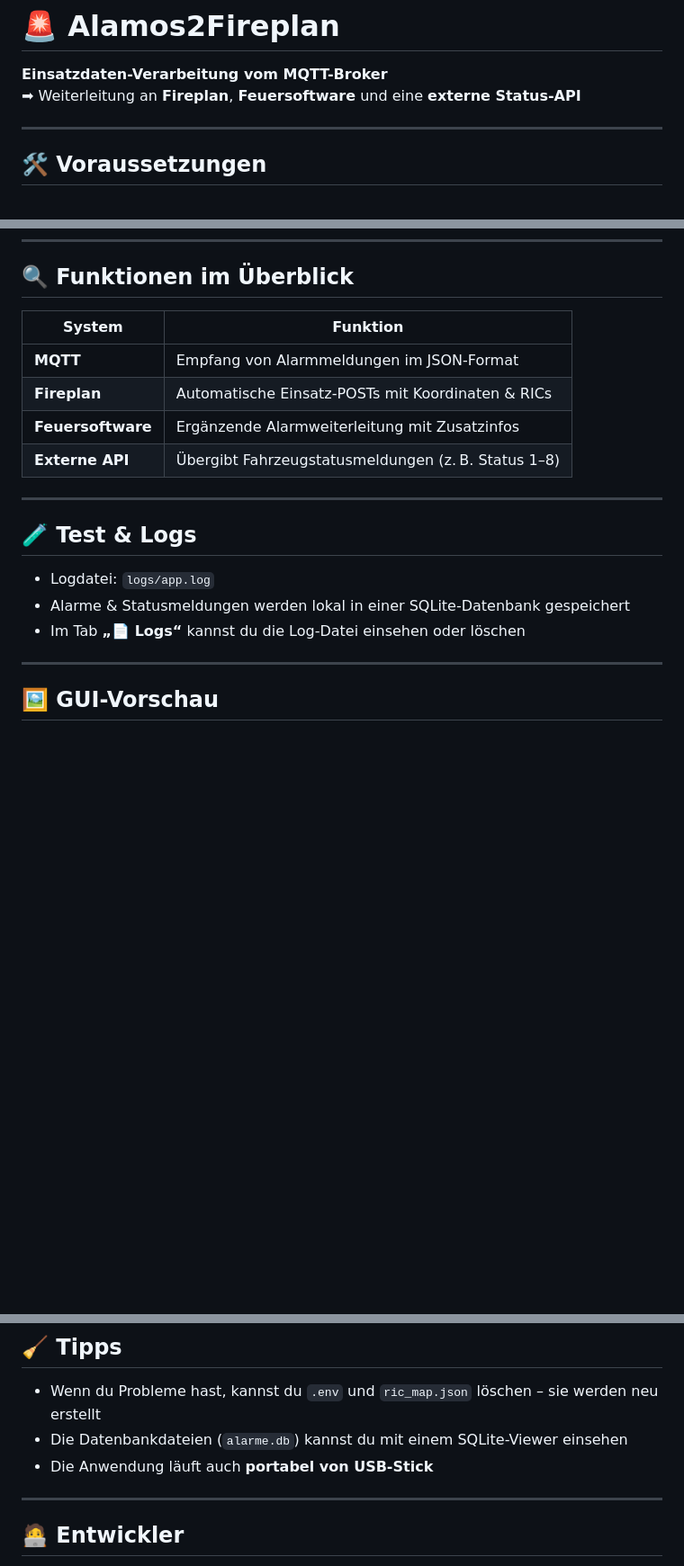
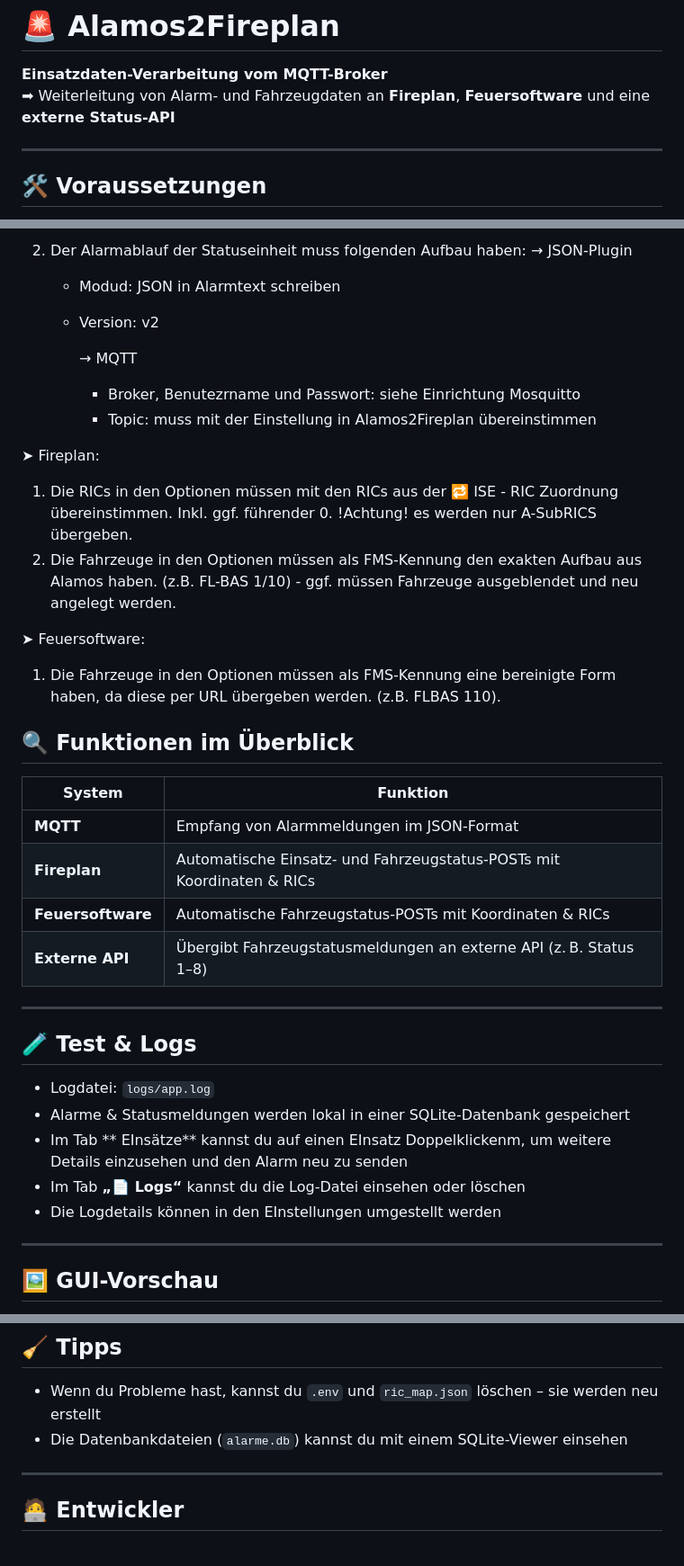
Before and after one commit to budofighter/Alamos2Fireplan, a Markdown page: README.md, 3 parts joined by grey strips. Shown at 90% size. GitHub-like rendering; blank space fills up the shorter version.

```diff
--- a/README.md
+++ b/README.md
@@ -1,7 +1,7 @@
 # 🚨 Alamos2Fireplan
 
 **Einsatzdaten-Verarbeitung vom MQTT-Broker**
-➡ Weiterleitung an **Fireplan**, **Feuersoftware** und eine **externe Status-API**
+➡ Weiterleitung von Alarm- und Fahrzeugdaten an **Fireplan**, **Feuersoftware** und eine **externe Status-API**
 
 ---
 
@@ -75,11 +96,27 @@ ise1234sys00abcde12300:123456
+2. Der Alarmablauf der Statuseinheit muss folgenden Aufbau haben:
+→ JSON-Plugin
+   - Modud: JSON in Alarmtext schreiben
+   - Version: v2
+
+     → MQTT
+        - Broker, Benutezrname und Passwort: siehe Einrichtung Mosquitto
+        - Topic: muss mit der Einstellung in Alamos2Fireplan übereinstimmen
+
+➤ Fireplan:
+1. Die RICs in den Optionen müssen mit den RICs aus der 🔁 ISE - RIC Zuordnung übereinstimmen. Inkl. ggf. führender 0. !Achtung! es werden nur A-SubRICS übergeben.
+2. Die Fahrzeuge in den Optionen müssen als FMS-Kennung den exakten Aufbau aus Alamos haben. (z.B. FL-BAS 1/10) - ggf. müssen Fahrzeuge ausgeblendet und neu angelegt werden.
+
+ ➤ Feuersoftware:
+ 1. Die Fahrzeuge in den Optionen müssen als FMS-Kennung eine bereinigte Form haben, da diese per URL übergeben werden. (z.B. FLBAS 110).
+
 ## 🔍 Funktionen im Überblick
 
-| System            | Funktion                                           |
-|-------------------|----------------------------------------------------|
-| **MQTT**          | Empfang von Alarmmeldungen im JSON-Format          |
-| **Fireplan**      | Automatische Einsatz-POSTs mit Koordinaten & RICs |
-| **Feuersoftware** | Ergänzende Alarmweiterleitung mit Zusatzinfos     |
-| **Externe API**   | Übergibt Fahrzeugstatusmeldungen (z. B. Status 1–8)|
+| System            | Funktion                                                              |
+|-------------------|-----------------------------------------------------------------------|
+| **MQTT**          | Empfang von Alarmmeldungen im JSON-Format                             |
+| **Fireplan**      | Automatische Einsatz- und Fahrzeugstatus-POSTs mit Koordinaten & RICs |
+| **Feuersoftware** | Automatische Fahrzeugstatus-POSTs mit Koordinaten & RICs              |
+| **Externe API**   | Übergibt Fahrzeugstatusmeldungen an externe API (z. B. Status 1–8)    |
 
 ---
 
@@ -87,7 +124,9 @@ ise1234sys00abcde12300:123456
 
 - Logdatei: `logs/app.log`
 - Alarme & Statusmeldungen werden lokal in einer SQLite-Datenbank gespeichert
+- Im Tab ** EInsätze** kannst du auf einen EInsatz Doppelklickenm, um weitere Details einzusehen und den Alarm neu zu senden
 - Im Tab **„📄 Logs“** kannst du die Log-Datei einsehen oder löschen
+- Die Logdetails können in den EInstellungen umgestellt werden
 
 ---
 
@@ -102,7 +141,6 @@ _Füge bei Bedarf eigene Screenshots hinzu_
 
 - Wenn du Probleme hast, kannst du `.env` und `ric_map.json` löschen – sie werden neu erstellt
 - Die Datenbankdateien (`alarme.db`) kannst du mit einem SQLite-Viewer einsehen
-- Die Anwendung läuft auch **portabel von USB-Stick**
 
 ---
 
```
Also changed, not shown: other parts of README.md (+31 -10 lines).
